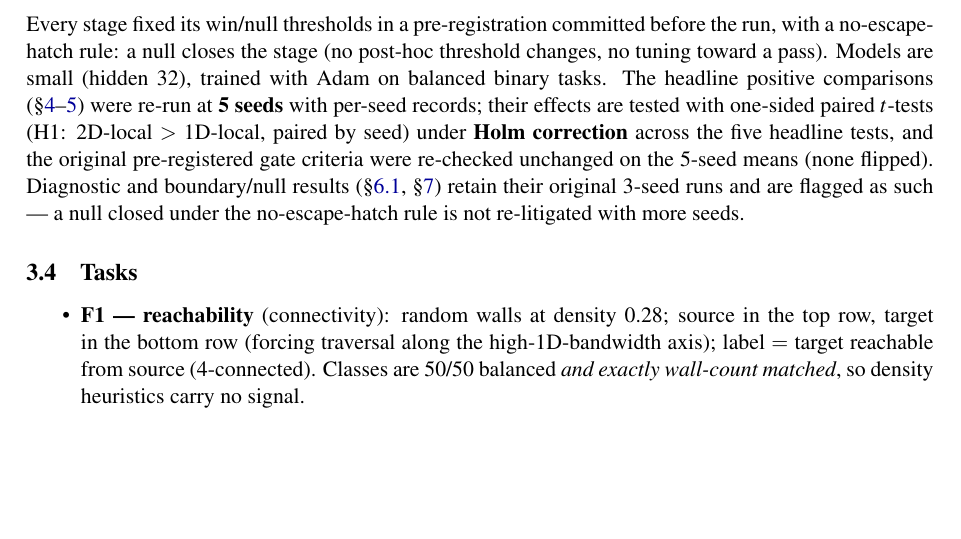
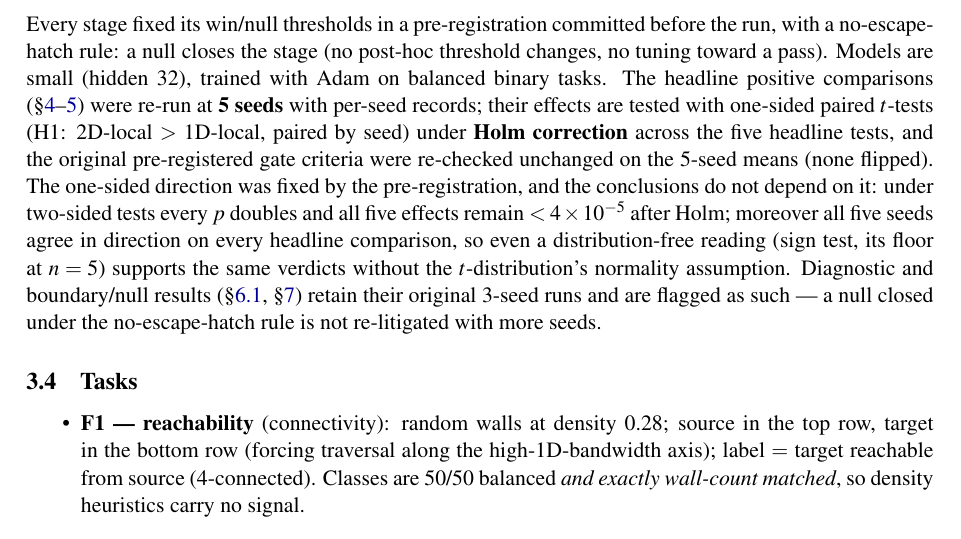
Before and after one commit to sakatani/locality-gates-dimensionality, a LaTeX paper (paper/main.tex): part of page 5 of 15, cut so that both start at the same text, the shorter picture padded with empty space. Compiled offline with pdfLaTeX.

Commit message:
paper: robustness note on one-sided tests (sync)

```diff
--- a/paper/main.tex
+++ b/paper/main.tex
@@ -278,6 +278,12 @@ seeds} with per-seed records; their effects are tested with one-sided paired
 $t$-tests (H1: 2D-local $>$ 1D-local, paired by seed) under \textbf{Holm
 correction} across the five headline tests, and the original pre-registered
 gate criteria were re-checked unchanged on the 5-seed means (none flipped).
+The one-sided direction was fixed by the pre-registration, and the
+conclusions do not depend on it: under two-sided tests every $p$ doubles and
+all five effects remain $< 4\times10^{-5}$ after Holm; moreover all five
+seeds agree in direction on every headline comparison, so even a
+distribution-free reading (sign test, its floor at $n = 5$) supports the same
+verdicts without the $t$-distribution's normality assumption.
 Diagnostic and boundary/null results (\S\ref{sec:adaptive},
 \S\ref{sec:boundary}) retain their original 3-seed runs and are flagged as
 such --- a null closed under the no-escape-hatch rule is not re-litigated with
```
Also changed, not shown: paper/main.pdf.
